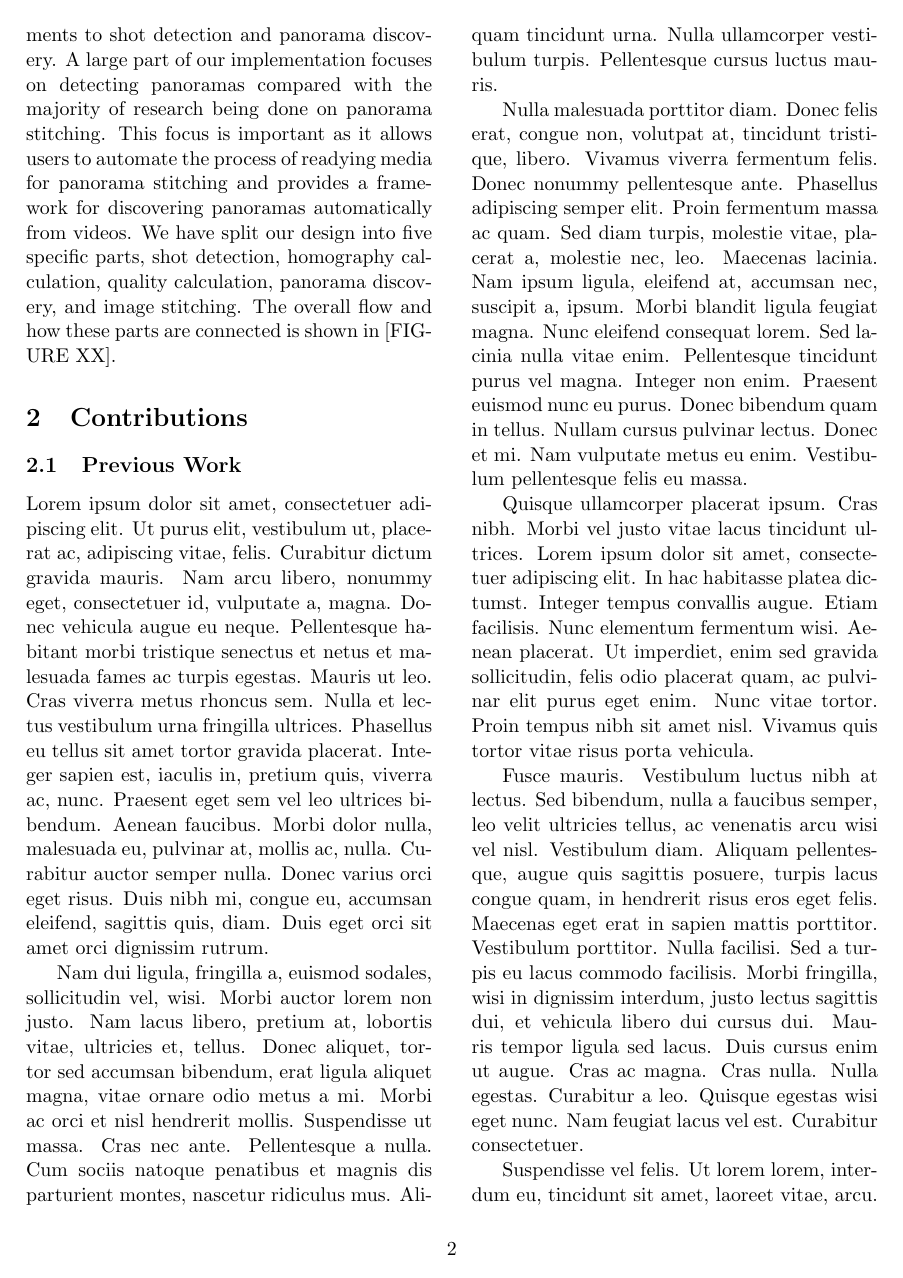
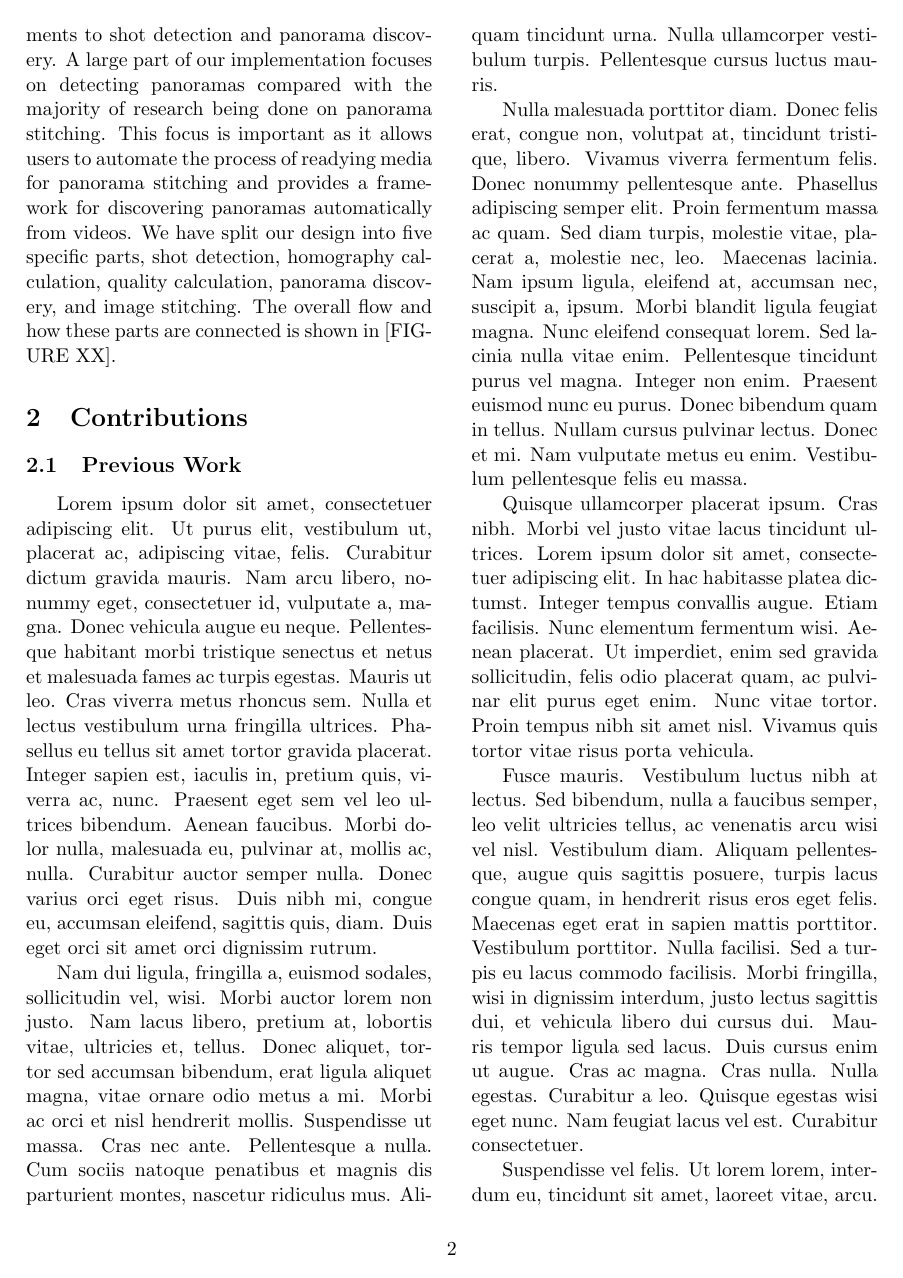
Before and after one commit to apoorvab/VideoPanoramaMaker, a LaTeX paper (Documentation/final_report.tex): page 2 of 21. Compiled offline with pdfLaTeX.

Commit message:
added first line indent

```diff
--- a/Documentation/final_report.tex
+++ b/Documentation/final_report.tex
@@ -3,6 +3,7 @@
 \usepackage[margin=1in]{geometry}
 \usepackage{multicol}
 \usepackage{abstract}
+\usepackage{indentfirst}
 \renewcommand{\abstractnamefont}{\normalfont\bfseries} % Set the "Abstract" text to bold
 \renewcommand{\abstracttextfont}{\normalfont\small\itshape} % Set the abstract itself to small italic text
 
```
